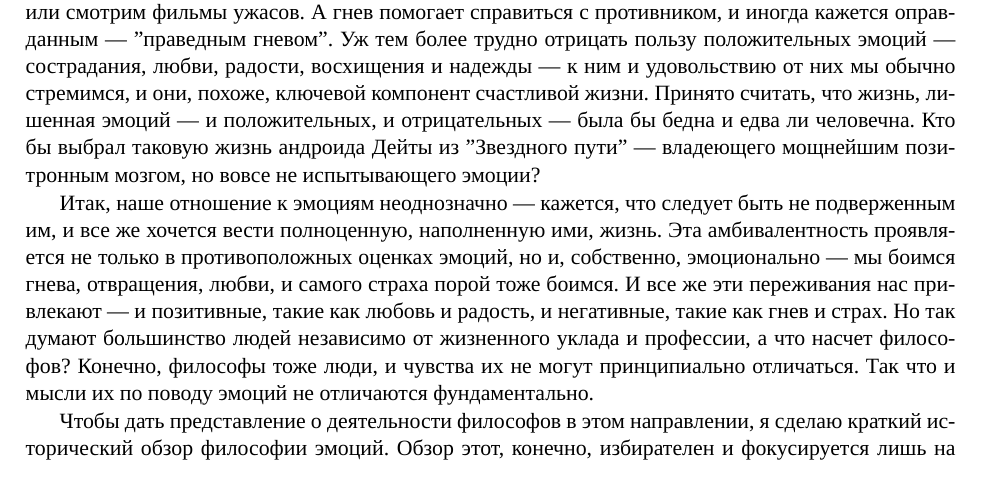
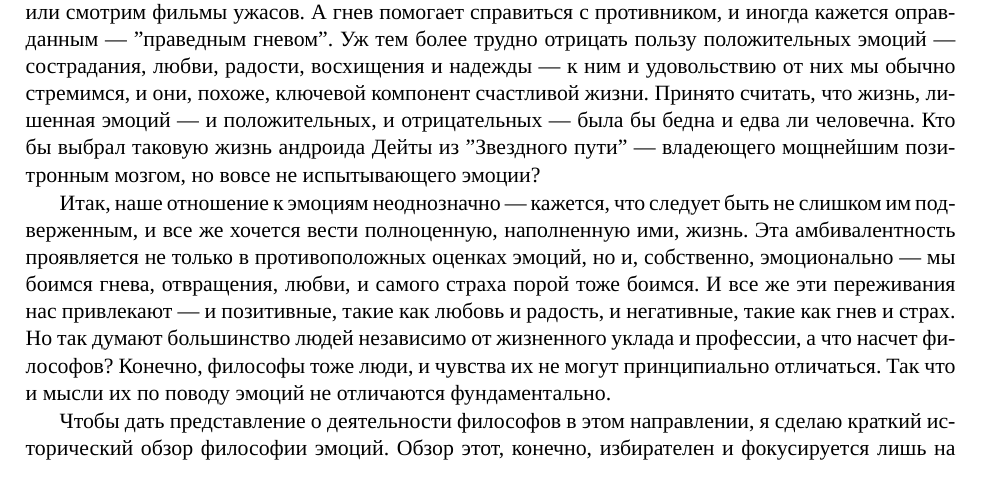
Before and after one commit to MentalBlood/translations, a LaTeX book (Philosophy of Emotion/translation.tex): part of page 7 of 9, cut so that both start at the same text. Compiled offline with XeLaTeX; a missing font is replaced by an installed copy or a similar font.

Commit message:
minor fix

```diff
--- a/Philosophy of Emotion/translation.tex
+++ b/Philosophy of Emotion/translation.tex
@@ -30,7 +30,7 @@
 
 Но указывается также, что эмоции могут быть и полезны --- страх помогает избежать опасности, отвращение --- употребления вредных веществ. Иногда мы даже стремимся испытать негативные эмоции без, казалось бы, какой-то пользы: прыгаем с парашютом, слушаем грустную музыку или смотрим фильмы ужасов. А гнев помогает справиться с противником, и иногда кажется оправданным --- ''праведным гневом''. Уж тем более трудно отрицать пользу положительных эмоций --- сострадания, любви, радости, восхищения и надежды --- к ним и удовольствию от них мы обычно стремимся, и они, похоже, ключевой компонент счастливой жизни. Принято считать, что жизнь, лишенная эмоций --- и положительных, и отрицательных --- была бы бедна и едва ли человечна. Кто бы выбрал таковую жизнь андроида Дейты из ''Звездного пути'' --- владеющего мощнейшим позитронным мозгом, но вовсе не испытывающего эмоции?
 
-Итак, наше отношение к эмоциям неоднозначно --- кажется, что следует быть не подверженным им, и все же хочется вести полноценную, наполненную ими, жизнь. Эта амбивалентность проявляется не только в противоположных оценках эмоций, но и, собственно, эмоционально --- мы боимся гнева, отвращения, любви, и самого страха порой тоже боимся. И все же эти переживания нас привлекают --- и позитивные, такие как любовь и радость, и негативные, такие как гнев и страх. Но так думают большинство людей независимо от жизненного уклада и профессии, а что насчет философов? Конечно, философы тоже люди, и чувства их не могут принципиально отличаться. Так что и мысли их по поводу эмоций не отличаются фундаментально.
+Итак, наше отношение к эмоциям неоднозначно --- кажется, что следует быть не слишком им подверженным, и все же хочется вести полноценную, наполненную ими, жизнь. Эта амбивалентность проявляется не только в противоположных оценках эмоций, но и, собственно, эмоционально --- мы боимся гнева, отвращения, любви, и самого страха порой тоже боимся. И все же эти переживания нас привлекают --- и позитивные, такие как любовь и радость, и негативные, такие как гнев и страх. Но так думают большинство людей независимо от жизненного уклада и профессии, а что насчет философов? Конечно, философы тоже люди, и чувства их не могут принципиально отличаться. Так что и мысли их по поводу эмоций не отличаются фундаментально.
 
 Чтобы дать представление о деятельности философов в этом направлении, я сделаю краткий исторический обзор философии эмоций. Обзор этот, конечно, избирателен и фокусируется лишь на нескольких основополагающих фигурах, тем самым игнорируя, быть может, не менее значительных --- Баруха Спинозу (1632-1677) и Адама Смита (1723-1780), например, а также не-европейских мыслителей --- таких как конфуцианский философ Мэн-Цзы (ок. 1040-221 гг. до н.э.) (Мэн-Цзы 2008, см. Вираг 2017; Ван Норден 2019; Вонг 2019) или буддийский философ Буддхагхоша (V-ый век) (Буддхагхоша 1984, см. Хейм 2013, Таске 2016), не говоря уже о женщинах-мыслителях, которым не предоставилась возможность оставить след в истории идей (см. Суперсон 2020).
 
```
Also changed, not shown: Philosophy of Emotion/translation.pdf.
